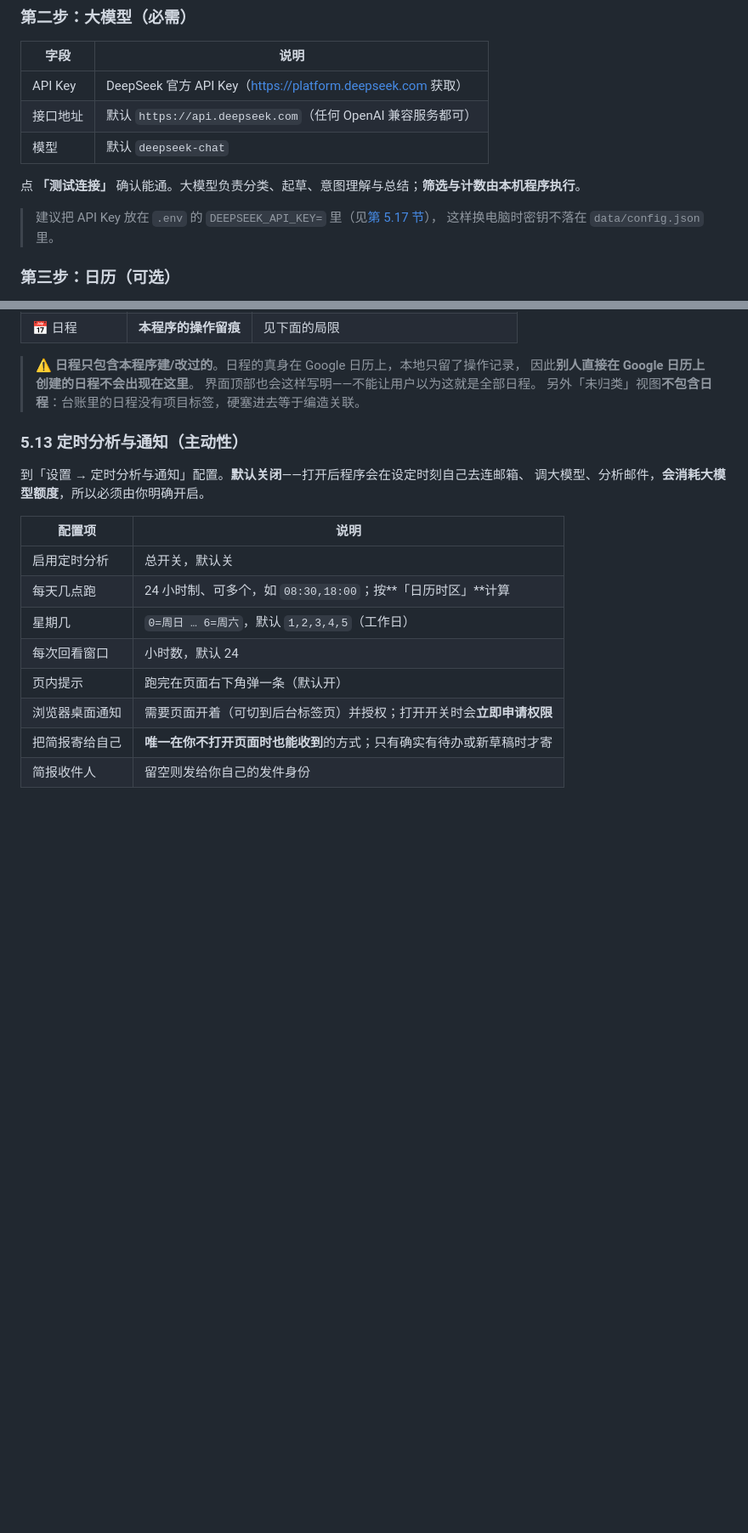
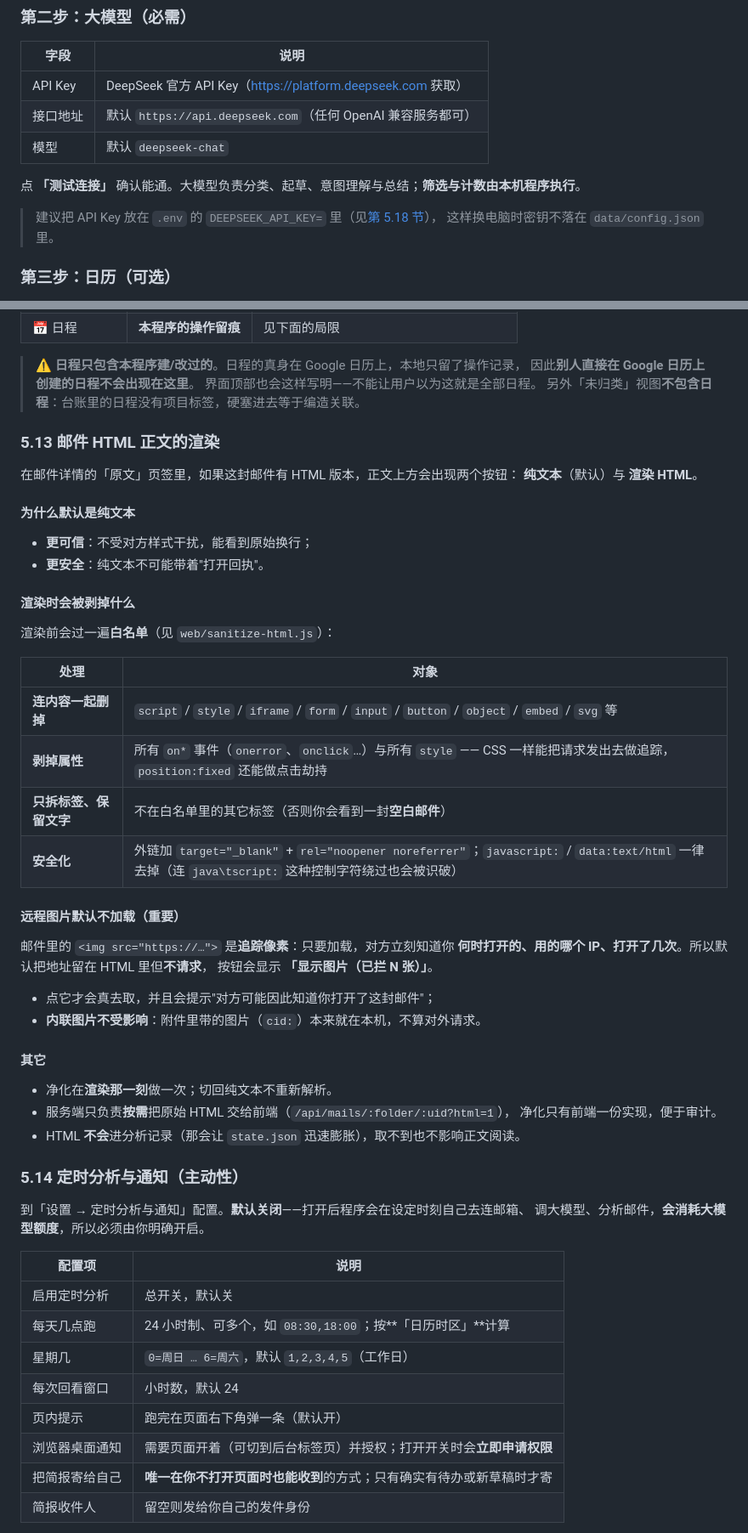
Before and after one commit to Alexwuwei2022/mailbot, a Markdown page: docs/运行与配置文档.md, 2 parts joined by grey strips. Shown at 85% size. Drawn GitHub-style; blank space fills up the shorter version.

Commit message:
功能三（七）：文档同步——HTML 渲染收口
运维文档新增 5.13：默认纯文本的三个理由、白名单会剥掉什么（危险标签连内容删、on* 与 style 一律剥、未知标签只拆标签保留文字）、远程图片为什么默认不加载（追踪像素能暴露何时/哪个 IP/打开几次）、以及内联 cid 图片不受影响。

README 功能表补充 HTML 安全渲染一行，写明默认阻断与显示图片按钮。需求文档 F22.1-F22.12 已在上一轮写入。

```diff
--- a/docs/运行与配置文档.md
+++ b/docs/运行与配置文档.md
@@ -155,7 +155,7 @@ Windows 计划任务 / 开机自启见[第 9 节](#9-定时自动分析)。
 
 点 **「测试连接」** 确认能通。大模型负责分类、起草、意图理解与总结；**筛选与计数由本机程序执行**。
 
-> 建议把 API Key 放在 `.env` 的 `DEEPSEEK_API_KEY=` 里（见[第 5.17 节](#517-环境变量env)），
+> 建议把 API Key 放在 `.env` 的 `DEEPSEEK_API_KEY=` 里（见[第 5.18 节](#518-环境变量env)），
 > 这样换电脑时密钥不落在 `data/config.json` 里。
 
 ### 第三步：日历（可选）
@@ -590,7 +590,44 @@ Google 令牌，界面会红字警告，**别通过聊天工具或邮件发出
 > 界面顶部也会这样写明——不能让用户以为这就是全部日程。
 > 另外「未归类」视图**不包含日程**：台账里的日程没有项目标签，硬塞进去等于编造关联。
 
-### 5.13 定时分析与通知（主动性）
+### 5.13 邮件 HTML 正文的渲染
+
+在邮件详情的「原文」页签里，如果这封邮件有 HTML 版本，正文上方会出现两个按钮：
+**纯文本**（默认）与 **渲染 HTML**。
+
+#### 为什么默认是纯文本
+
+- **更可信**：不受对方样式干扰，能看到原始换行；
+- **更安全**：纯文本不可能带着"打开回执"。
+
+#### 渲染时会被剥掉什么
+
+渲染前会过一遍**白名单**（见 ``web/sanitize-html.js``）：
+
+| 处理 | 对象 |
+| --- | --- |
+| **连内容一起删掉** | ``script`` / ``style`` / ``iframe`` / ``form`` / ``input`` / ``button`` / ``object`` / ``embed`` / ``svg`` 等 |
+| **剥掉属性** | 所有 ``on*`` 事件（``onerror``、``onclick``…）与所有 ``style`` —— CSS 一样能把请求发出去做追踪，``position:fixed`` 还能做点击劫持 |
+| **只拆标签、保留文字** | 不在白名单里的其它标签（否则你会看到一封**空白邮件**） |
+| **安全化** | 外链加 ``target="_blank"`` + ``rel="noopener noreferrer"``；``javascript:`` / ``data:text/html`` 一律去掉（连 ``java\tscript:`` 这种控制字符绕过也会被识破） |
+
+#### 远程图片默认不加载（重要）
+
+邮件里的 ``<img src="https://…">`` 是**追踪像素**：只要加载，对方立刻知道你
+**何时打开的、用的哪个 IP、打开了几次**。所以默认把地址留在 HTML 里但**不请求**，
+按钮会显示 **「显示图片（已拦 N 张）」**。
+
+- 点它才会真去取，并且会提示"对方可能因此知道你打开了这封邮件"；
+- **内联图片不受影响**：附件里带的图片（``cid:``）本来就在本机，不算对外请求。
+
+#### 其它
+
+- 净化在**渲染那一刻**做一次；切回纯文本不重新解析。
+- 服务端只负责**按需**把原始 HTML 交给前端（``/api/mails/:folder/:uid?html=1``），
+  净化只有前端一份实现，便于审计。
+- HTML **不会**进分析记录（那会让 ``state.json`` 迅速膨胀），取不到也不影响正文阅读。
+
+### 5.14 定时分析与通知（主动性）
 
 到「设置 → 定时分析与通知」配置。**默认关闭**——打开后程序会在设定时刻自己去连邮箱、
 调大模型、分析邮件，**会消耗大模型额度**，所以必须由你明确开启。
```
Also changed, not shown: other parts of docs/运行与配置文档.md (+5 -5 lines), README.md (+1 -0 lines).
